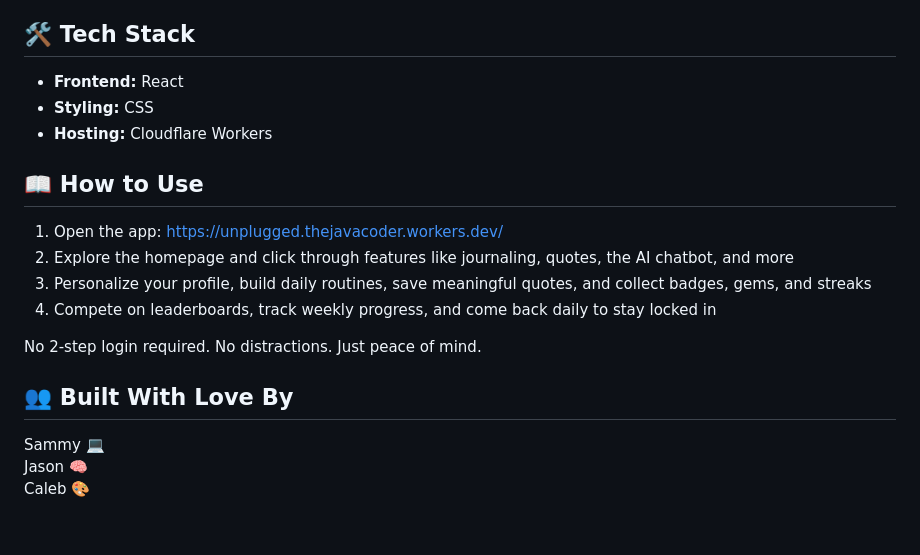
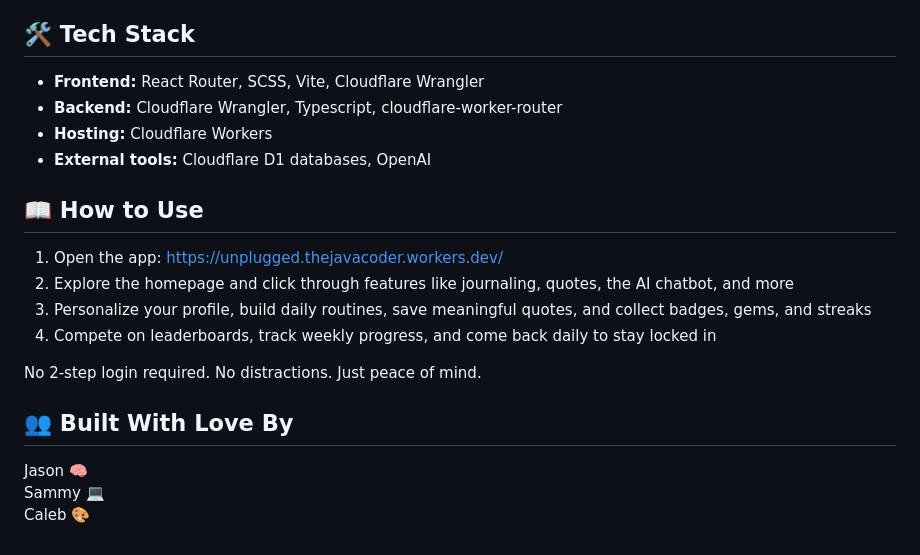
Before and after one commit to TheJavaProgrammer3301/unplugged, a Markdown page: README.md, the part around the change. Rendered like a GitHub page.

Commit message:
add tech

```diff
--- a/README.md
+++ b/README.md
@@ -41,9 +41,10 @@ Our built-in **AI therapy assistant** offers private, conversational support. Wh
 
 ## 🛠️ Tech Stack
 
-- **Frontend:** React
-- **Styling:** CSS
+- **Frontend:** React Router, SCSS, Vite, Cloudflare Wrangler
+- **Backend:** Cloudflare Wrangler, Typescript, cloudflare-worker-router
 - **Hosting:** Cloudflare Workers
+- **External tools:** Cloudflare D1 databases, OpenAI
 
 ## 📖 How to Use
 
@@ -56,6 +57,6 @@ No 2-step login required. No distractions. Just peace of mind.
 
 ## 👥 Built With Love By
 
+Jason 🧠
 Sammy 💻
-Jason 🧠
 Caleb 🎨
```
